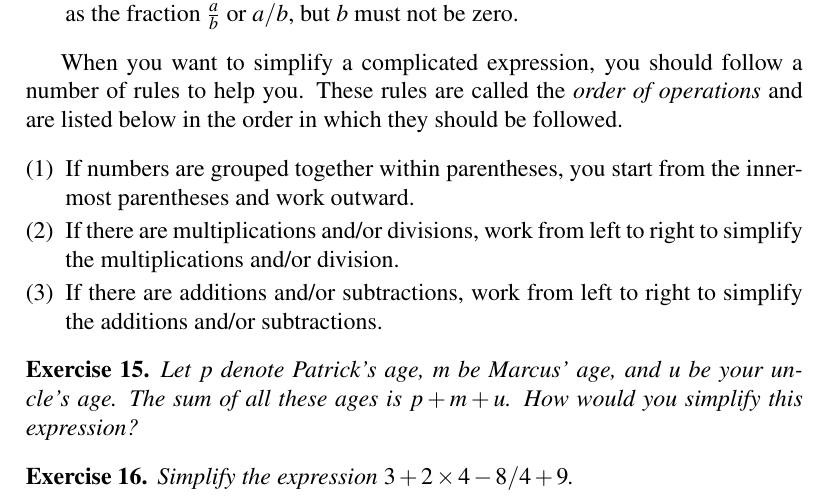
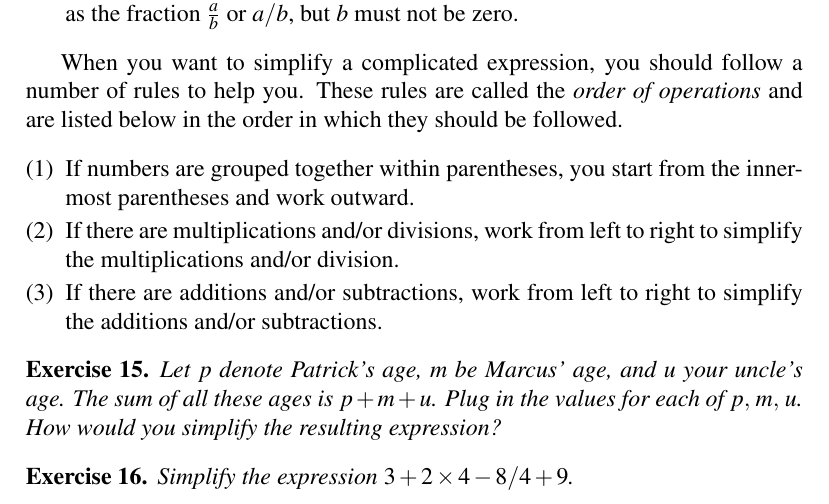
Before and after one commit to mvngu/hsnote, a LaTeX document (01_integers.tex): part of page 4 of 5, cut so that both start at the same text. Compiled offline with pdfLaTeX.

Commit message:
Clarify the statement of an exercise.

```diff
--- a/01_integers.tex
+++ b/01_integers.tex
@@ -461,9 +461,10 @@ they should be followed.
 \end{packedenumeral}
 
 \begin{exercise}
-Let $p$ denote Patrick's age, $m$ be Marcus' age, and $u$ be your
-uncle's age.  The sum of all these ages is $p + m + u$.  How would you
-simplify this expression?
+Let $p$ denote Patrick's age, $m$ be Marcus' age, and $u$ your uncle's
+age.  The sum of all these ages is $p + m + u$.  Plug in the values
+for each of $\triple{p}{m}{u}$.  How would you simplify the resulting
+expression?
 \end{exercise}
 
 \ifbool{showSolution}{
```
